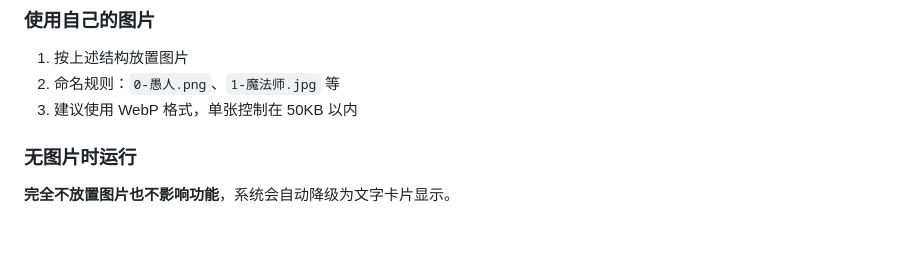
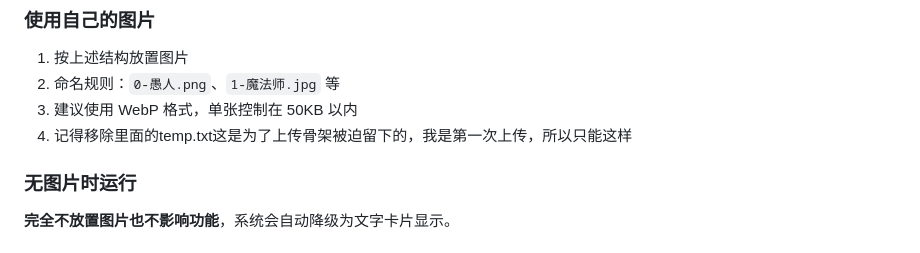
Before and after one commit to GiftsfromtheRiver/tarot-with-AI, a Markdown page: README.md, the part around the change. GitHub-like rendering.

```diff
--- a/README.md
+++ b/README.md
@@ -144,6 +144,7 @@ frontend/images/
 1. 按上述结构放置图片
 2. 命名规则：`0-愚人.png`、`1-魔法师.jpg` 等
 3. 建议使用 WebP 格式，单张控制在 50KB 以内
+4. 记得移除里面的temp.txt这是为了上传骨架被迫留下的，我是第一次上传，所以只能这样
 
 ### 无图片时运行
 
```
